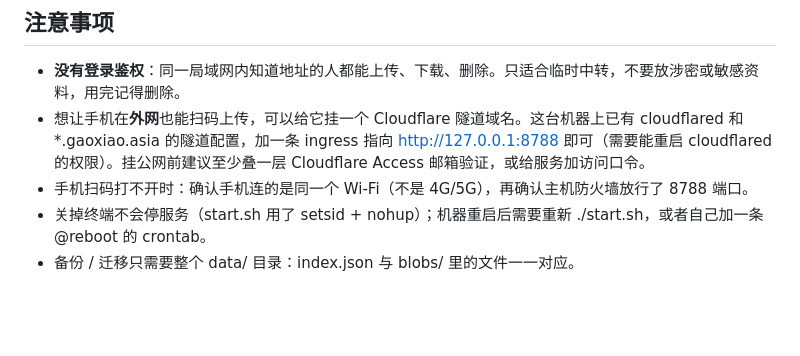
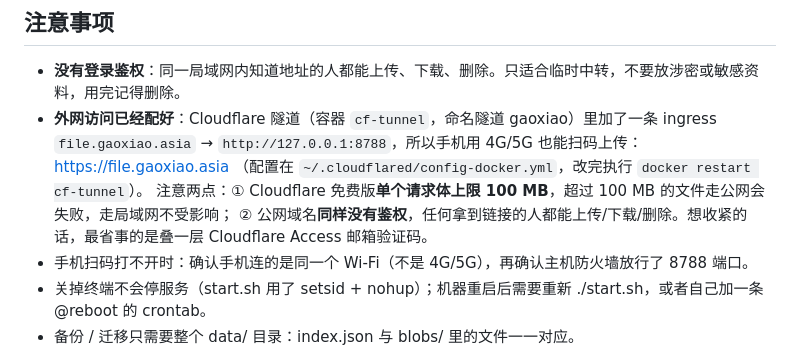
Before and after one commit to GazerJ/filehub, a Markdown page: README.md, the part around the change. Rendered like a GitHub page; blank space fills up the shorter version.

Commit message:
README：补充 Cloudflare 隧道公网访问说明与 100 MB 限制

```diff
--- a/README.md
+++ b/README.md
@@ -109,7 +109,11 @@ NODE_PATH=/home/gazer/.theme-debug/node_modules node tests/ui_test.js   # 真实
 ## 注意事项
 
 - **没有登录鉴权**：同一局域网内知道地址的人都能上传、下载、删除。只适合临时中转，不要放涉密或敏感资料，用完记得删除。
-- 想让手机在**外网**也能扫码上传，可以给它挂一个 Cloudflare 隧道域名。这台机器上已有 cloudflared 和 *.gaoxiao.asia 的隧道配置，加一条 ingress 指向 http://127.0.0.1:8788 即可（需要能重启 cloudflared 的权限）。挂公网前建议至少叠一层 Cloudflare Access 邮箱验证，或给服务加访问口令。
+- **外网访问已经配好**：Cloudflare 隧道（容器 `cf-tunnel`，命名隧道 gaoxiao）里加了一条 ingress
+  `file.gaoxiao.asia` → `http://127.0.0.1:8788`，所以手机用 4G/5G 也能扫码上传：
+  https://file.gaoxiao.asia （配置在 `~/.cloudflared/config-docker.yml`，改完执行 `docker restart cf-tunnel`）。
+  注意两点：① Cloudflare 免费版**单个请求体上限 100 MB**，超过 100 MB 的文件走公网会失败，走局域网不受影响；
+  ② 公网域名**同样没有鉴权**，任何拿到链接的人都能上传/下载/删除。想收紧的话，最省事的是叠一层 Cloudflare Access 邮箱验证码。
 - 手机扫码打不开时：确认手机连的是同一个 Wi-Fi（不是 4G/5G），再确认主机防火墙放行了 8788 端口。
 - 关掉终端不会停服务（start.sh 用了 setsid + nohup）；机器重启后需要重新 ./start.sh，或者自己加一条 @reboot 的 crontab。
 - 备份 / 迁移只需要整个 data/ 目录：index.json 与 blobs/ 里的文件一一对应。
```
